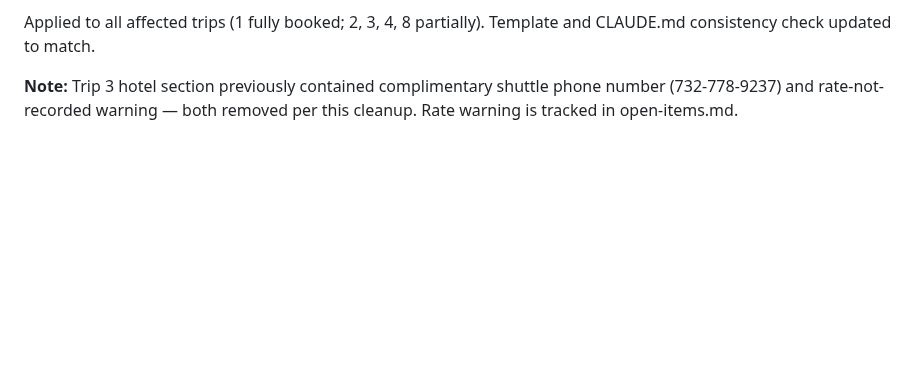
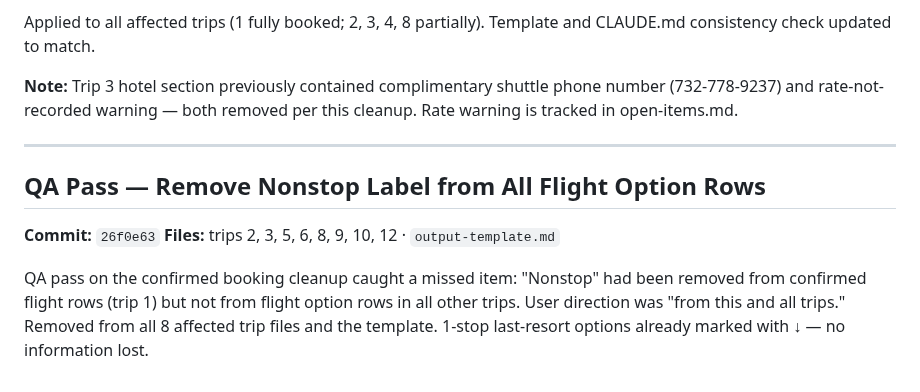
Before and after one commit to teamofoxen/ArmyFootball26, a Markdown page: logs/session-2026-03-28.md, the part around the change. Rendered like a GitHub page; blank space fills up the shorter version.

Commit message:
Log: QA pass — Nonstop removed from all flight option rows
Co-Authored-By: Claude Sonnet 4.6 <noreply@anthropic.com>

```diff
--- a/logs/session-2026-03-28.md
+++ b/logs/session-2026-03-28.md
@@ -137,3 +137,11 @@ Rationale: confirmation numbers are in booking apps; costs are in the cost summa
 Applied to all affected trips (1 fully booked; 2, 3, 4, 8 partially). Template and CLAUDE.md consistency check updated to match.
 
 **Note:** Trip 3 hotel section previously contained complimentary shuttle phone number (732-778-9237) and rate-not-recorded warning — both removed per this cleanup. Rate warning is tracked in open-items.md.
+
+---
+
+## QA Pass — Remove Nonstop Label from All Flight Option Rows
+**Commit:** `26f0e63`
+**Files:** trips 2, 3, 5, 6, 8, 9, 10, 12 · `output-template.md`
+
+QA pass on the confirmed booking cleanup caught a missed item: "Nonstop" had been removed from confirmed flight rows (trip 1) but not from flight option rows in all other trips. User direction was "from this and all trips." Removed from all 8 affected trip files and the template. 1-stop last-resort options already marked with ↓ — no information lost.
```
